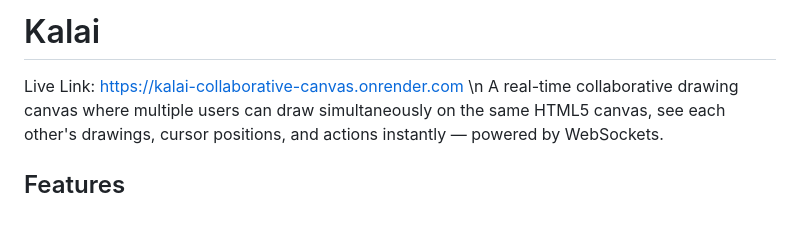
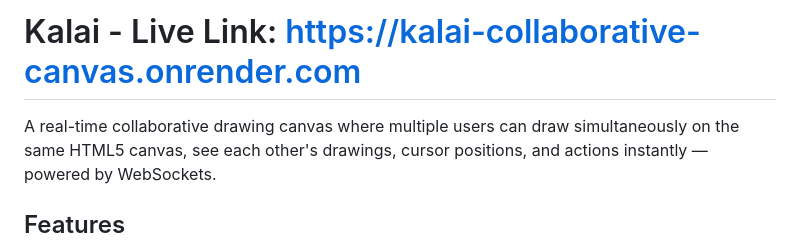
Before and after one commit to 1unar-07/Kalai-Collaborative-canvas, a Markdown page: README.md, the part around the change. GitHub-like rendering; blank space fills up the shorter version.

```diff
--- a/README.md
+++ b/README.md
@@ -1,6 +1,6 @@
-# Kalai
+# Kalai - Live Link: https://kalai-collaborative-canvas.onrender.com
 
-Live Link: https://kalai-collaborative-canvas.onrender.com \n
+
 A real-time collaborative drawing canvas where multiple users can draw simultaneously on the same HTML5 canvas, see each other's drawings, cursor positions, and actions instantly — powered by WebSockets.
 
 ##  Features
```
